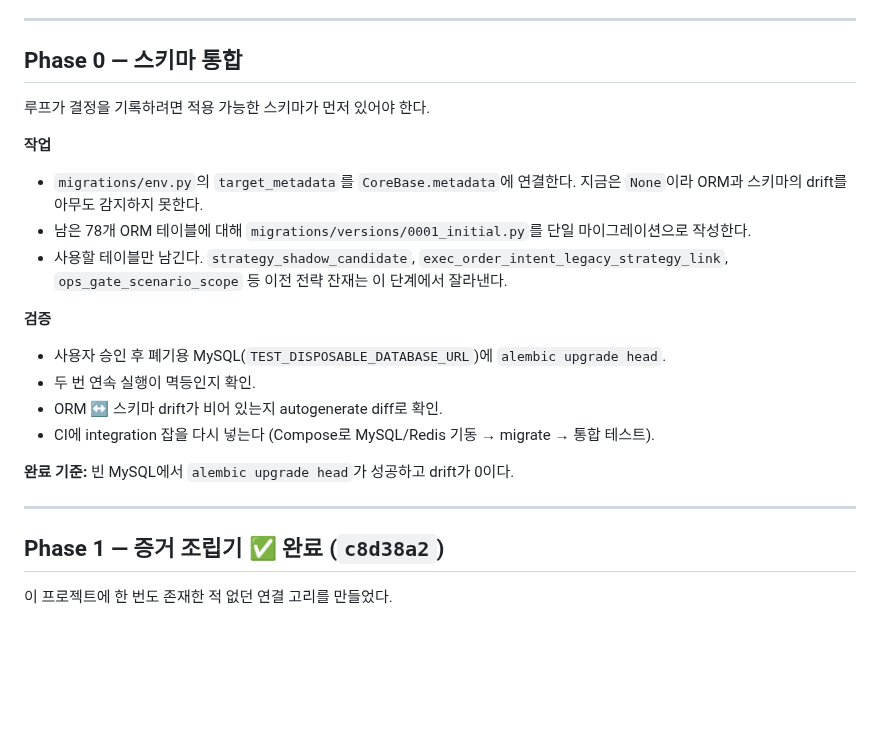
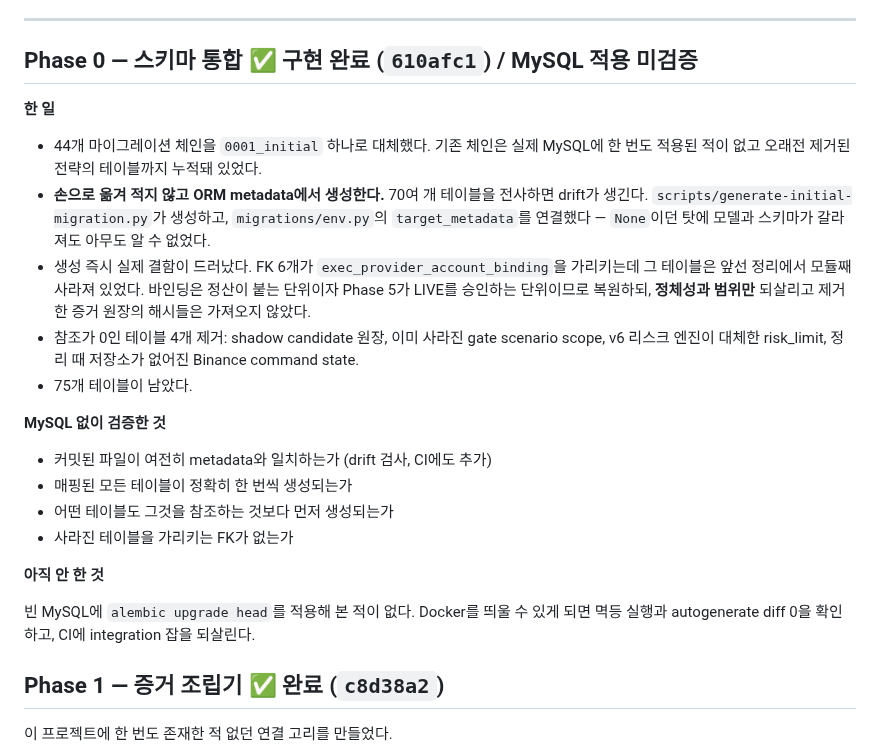
Before and after one commit to moner050/finance-auto-trading, a Markdown page: docs/plans/2026-08-25-core-rebuild-plan.md, the part around the change. Rendered like a GitHub page; blank space fills up the shorter version.

Commit message:
docs: record the schema consolidation and what it did not verify
Separate what the offline tests prove from what still needs a MySQL server,
so the next session does not mistake a generated migration for an applied
one.

Co-Authored-By: Claude Opus 5 <noreply@anthropic.com>

```diff
--- a/docs/plans/2026-08-25-core-rebuild-plan.md
+++ b/docs/plans/2026-08-25-core-rebuild-plan.md
@@ -54,30 +54,35 @@ fencing token 같은 기관용 컴플라이언스 구조를 먼저 지었기 때
 
 ---
 
-## Phase 0 — 스키마 통합
+## Phase 0 — 스키마 통합 ✅ 구현 완료 (`610afc1`) / MySQL 적용 미검증
 
-루프가 결정을 기록하려면 적용 가능한 스키마가 먼저 있어야 한다.
+**한 일**
 
-**작업**
+- 44개 마이그레이션 체인을 `0001_initial` 하나로 대체했다. 기존 체인은 실제 MySQL에
+  한 번도 적용된 적이 없고 오래전 제거된 전략의 테이블까지 누적돼 있었다.
+- **손으로 옮겨 적지 않고 ORM metadata에서 생성한다.** 70여 개 테이블을 전사하면
+  drift가 생긴다. `scripts/generate-initial-migration.py`가 생성하고,
+  `migrations/env.py`의 `target_metadata`를 연결했다 — `None`이던 탓에 모델과 스키마가
+  갈라져도 아무도 알 수 없었다.
+- 생성 즉시 실제 결함이 드러났다. FK 6개가 `exec_provider_account_binding`을 가리키는데
+  그 테이블은 앞선 정리에서 모듈째 사라져 있었다. 바인딩은 정산이 붙는 단위이자
+  Phase 5가 LIVE를 승인하는 단위이므로 복원하되, **정체성과 범위만** 되살리고 제거한
+  증거 원장의 해시들은 가져오지 않았다.
+- 참조가 0인 테이블 4개 제거: shadow candidate 원장, 이미 사라진 gate scenario scope,
+  v6 리스크 엔진이 대체한 risk_limit, 정리 때 저장소가 없어진 Binance command state.
+- 75개 테이블이 남았다.
 
-- `migrations/env.py`의 `target_metadata`를 `CoreBase.metadata`에 연결한다. 지금은
-  `None`이라 ORM과 스키마의 drift를 아무도 감지하지 못한다.
-- 남은 78개 ORM 테이블에 대해 `migrations/versions/0001_initial.py`를 단일
-  마이그레이션으로 작성한다.
-- 사용할 테이블만 남긴다. `strategy_shadow_candidate`,
-  `exec_order_intent_legacy_strategy_link`, `ops_gate_scenario_scope` 등 이전 전략
-  잔재는 이 단계에서 잘라낸다.
+**MySQL 없이 검증한 것**
 
-**검증**
+- 커밋된 파일이 여전히 metadata와 일치하는가 (drift 검사, CI에도 추가)
+- 매핑된 모든 테이블이 정확히 한 번씩 생성되는가
+- 어떤 테이블도 그것을 참조하는 것보다 먼저 생성되는가
+- 사라진 테이블을 가리키는 FK가 없는가
 
-- 사용자 승인 후 폐기용 MySQL(`TEST_DISPOSABLE_DATABASE_URL`)에 `alembic upgrade head`.
-- 두 번 연속 실행이 멱등인지 확인.
-- ORM ↔ 스키마 drift가 비어 있는지 autogenerate diff로 확인.
-- CI에 integration 잡을 다시 넣는다 (Compose로 MySQL/Redis 기동 → migrate → 통합 테스트).
+**아직 안 한 것**
 
-**완료 기준:** 빈 MySQL에서 `alembic upgrade head`가 성공하고 drift가 0이다.
-
----
+빈 MySQL에 `alembic upgrade head`를 적용해 본 적이 없다. Docker를 띄울 수 있게 되면
+멱등 실행과 autogenerate diff 0을 확인하고, CI에 integration 잡을 되살린다.
 
 ## Phase 1 — 증거 조립기 ✅ 완료 (`c8d38a2`)
 
```
